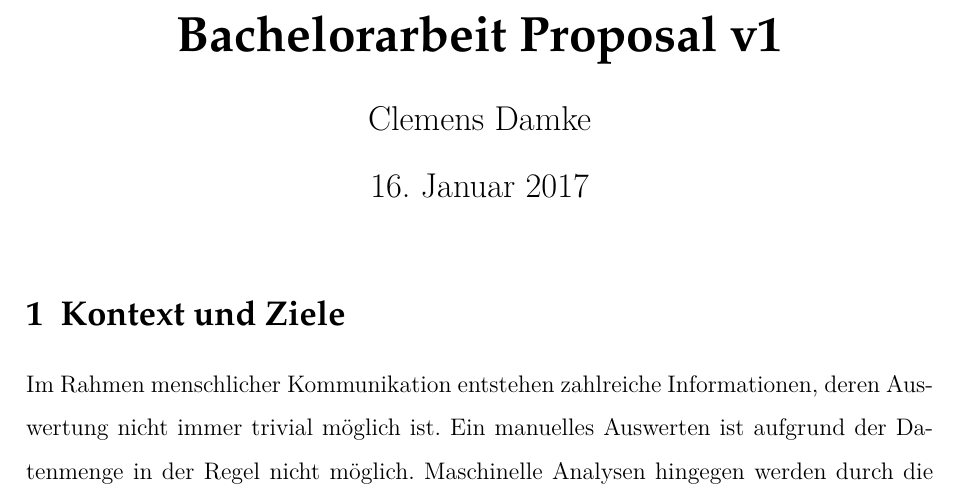
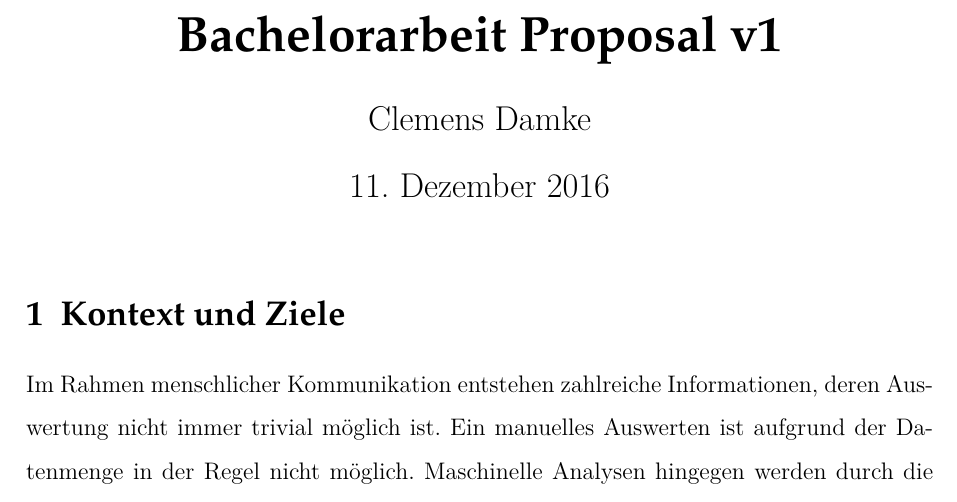
Before and after one commit to Cortys/bachelor-thesis, a LaTeX document (concept/concept.tex): part of page 1 of 2, cut so that both start at the same text. Compiled offline with pdfLaTeX.

Commit message:
fixed date

```diff
--- a/concept/concept.tex
+++ b/concept/concept.tex
@@ -34,6 +34,7 @@
 
 \title{Bachelorarbeit Proposal v1}
 \author{Clemens Damke}
+\date{11. Dezember 2016}
 
 \begin{document}
 
```
Also changed, not shown: concept/concept.pdf.
